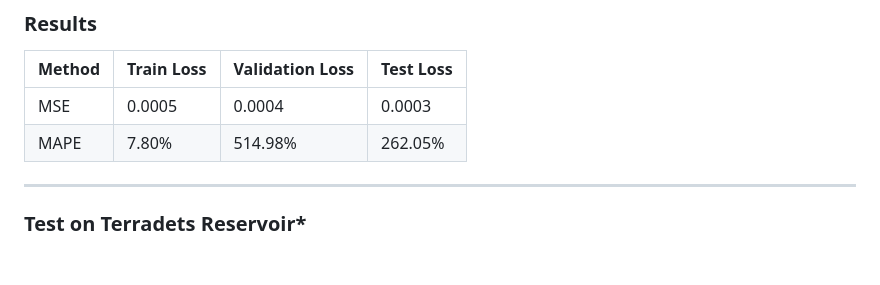
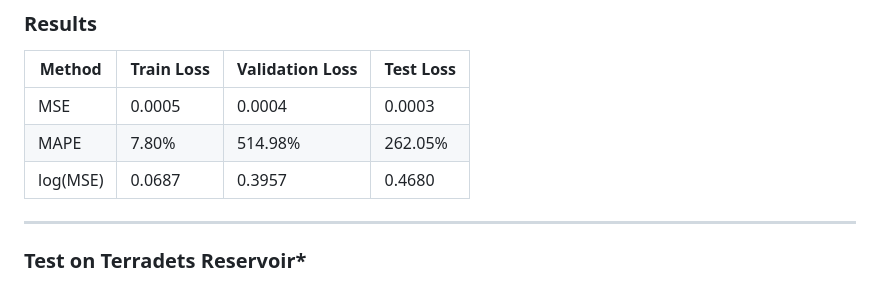
Before and after one commit to ericGutierrezM/reservoirs_capacity_nn, a Markdown page: narr/methodology.md, the part around the change. Rendered like a GitHub page; blank space fills up the shorter version.

Commit message:
update log(MSE) metrics

```diff
--- a/narr/methodology.md
+++ b/narr/methodology.md
@@ -81,6 +81,7 @@ We use three different specifications for the loss function:
 |----------|-----------|-----------|-----------|
 | MSE  | 0.0005   | 0.0004   | 0.0003  |
 | MAPE  | 7.80%   | 514.98%   | 262.05%   |
+| log(MSE)  | 0.0687   | 0.3957   | 0.4680   |
 
 ---
 
```
